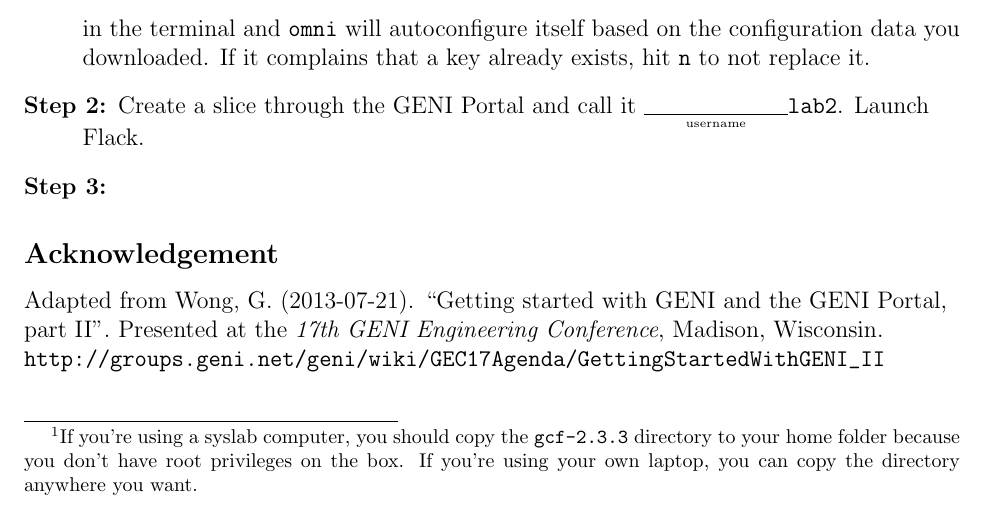
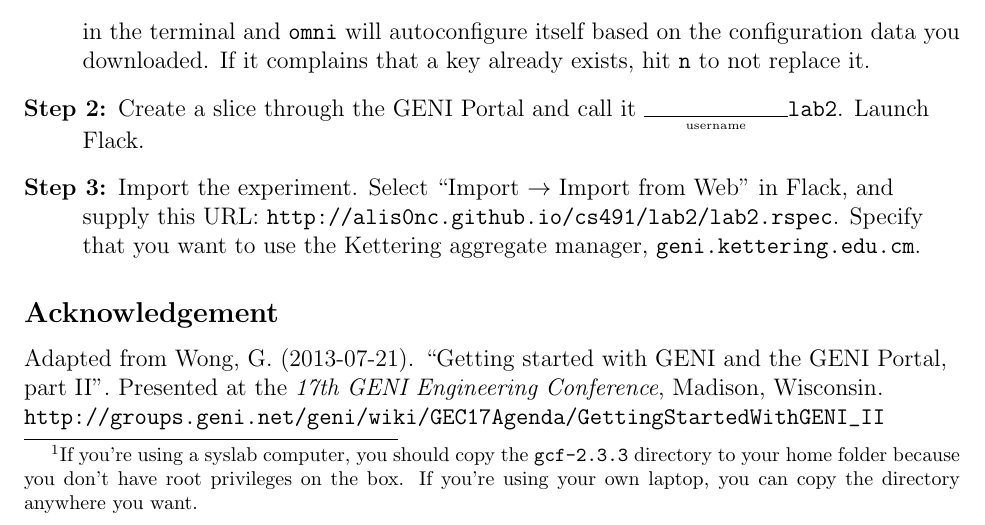
Before and after one commit to alis0nc/cs491, a LaTeX document (lab2/lab2.tex): part of the page, cut so that both start at the same text. Compiled offline with pdfLaTeX.

Commit message:
adding lab2.tar.gz and progress in the lab worksheet

```diff
--- a/lab2/lab2.tex
+++ b/lab2/lab2.tex
@@ -58,7 +58,11 @@ Create a slice through the GENI Portal and call it
 \fitb{1in}{username}\texttt{lab2}. Launch Flack.
 
 \item[Step 3:]
-
+Import the experiment. Select ``Import $\rightarrow$ Import from Web'' in
+Flack, and supply this URL:
+\url{http://alis0nc.github.io/cs491/lab2/lab2.rspec}.
+Specify that you want to use the Kettering aggregate manager,
+\texttt{geni.kettering.edu.cm}.
 
 \end{description}
 
```
Also changed, not shown: lab2/lab2.pdf, 1 other file.
